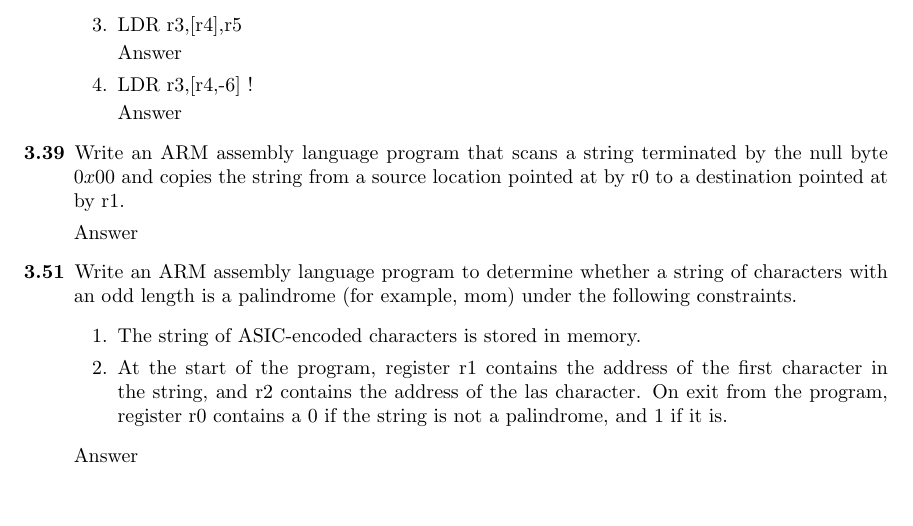
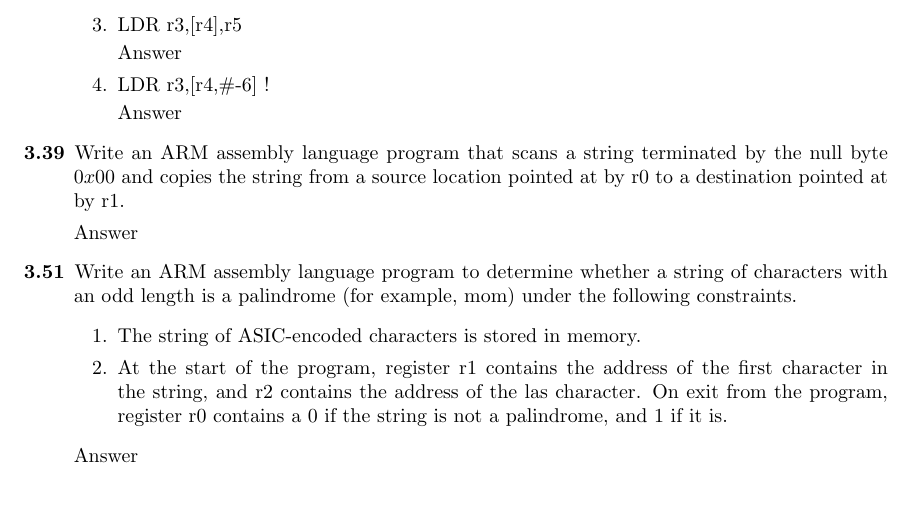
Before and after one commit to DeepOceanWaters/cs472, a LaTeX problem sheet (hw3/hw3.tex): part of page 2 of 2, cut so that both start at the same text. Compiled offline with LaTeX, dvips and Ghostscript.

Commit message:
Escaped the # character.

```diff
--- a/hw3/hw3.tex
+++ b/hw3/hw3.tex
@@ -94,7 +94,7 @@
         \item LDR r3,[r4],r5
 
         Answer
-        \item LDR r3,[r4,#-6] !
+        \item LDR r3,[r4,\#-6] !
 
         Answer
     \end{enumerate}
```
